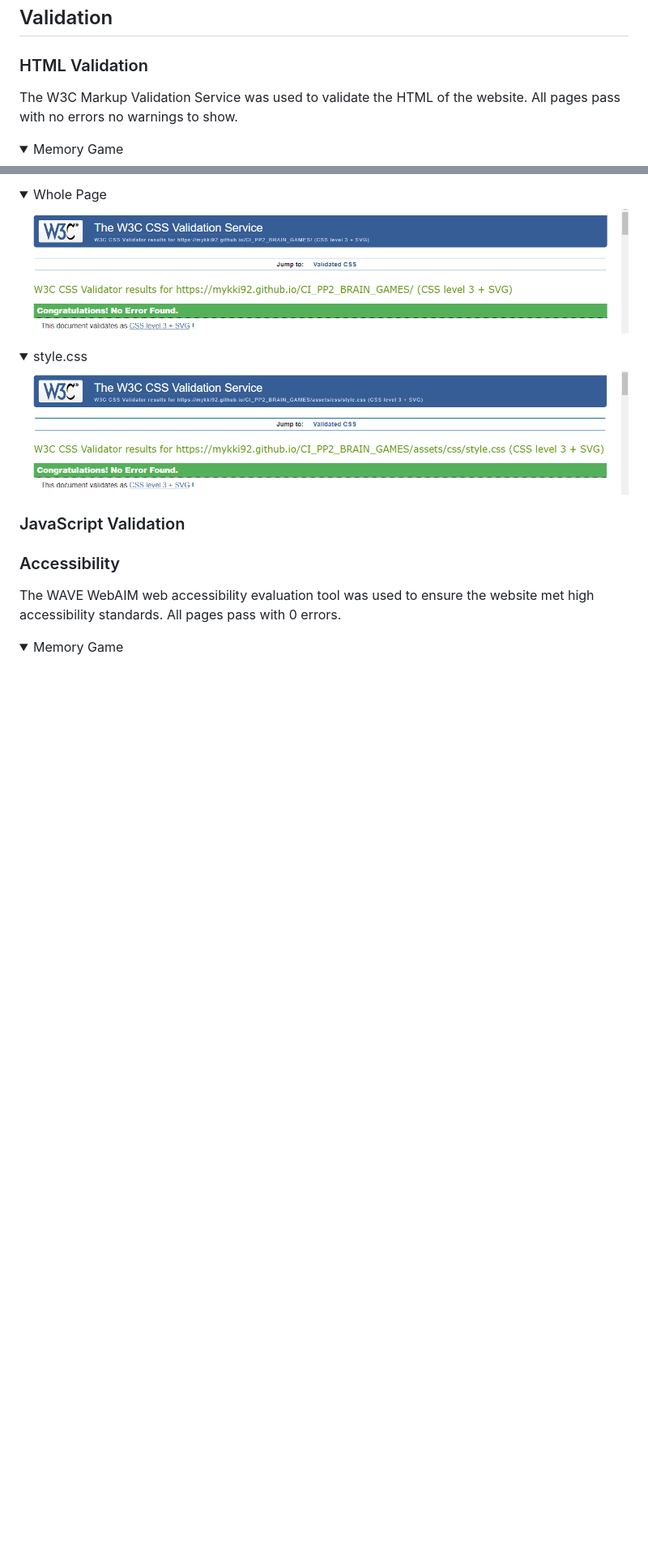
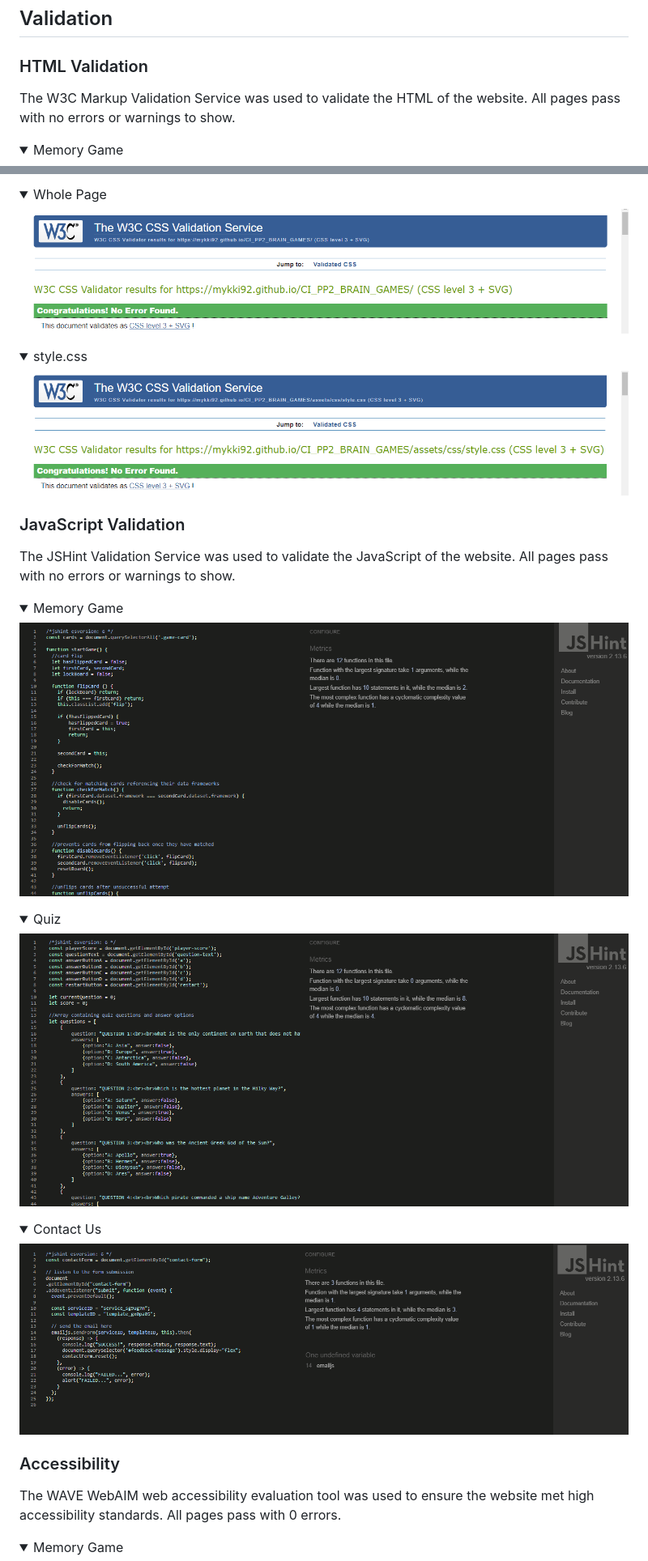
Before and after one commit to mykki92/CI_PP2_BRAIN_GAMES, a Markdown page: README.md, 2 parts joined by grey strips. Shown: that part at 81% size. GitHub-like rendering; pictures changed too: docs/validation/validation-js-contact.png (added), docs/validation/validation-js-memory-game.png (added), docs/validation/validation-js-quiz.png (added); folded sections open; blank space fills up the shorter version.

Commit message:
Add javascript validation screenshots and link to readme.md

```diff
--- a/README.md
+++ b/README.md
@@ -198,7 +198,7 @@ The page is designed with a simple header featuring the logo icon, site name and
 ## Validation
 
 ### HTML Validation
-The W3C Markup Validation Service was used to validate the HTML of the website. All pages pass with no errors no warnings to show.
+The W3C Markup Validation Service was used to validate the HTML of the website. All pages pass with no errors or warnings to show.
 <details><summary>Memory Game</summary>
 <img src="docs/validation/validation-html-memory-game.png">
 </details>
@@ -219,6 +219,16 @@ The W3C Jigsaw CSS Validation Service was used to validate the CSS of the websit
 </details>
 
 ### JavaScript Validation
+The JSHint Validation Service was used to validate the JavaScript of the website. All pages pass with no errors or warnings to show.
+<details><summary>Memory Game</summary>
+<img src="docs/validation/validation-js-memory-game.png">
+</details>
+<details><summary>Quiz</summary>
+<img src="docs/validation/validation-js-quiz.png">
+</details>
+<details><summary>Contact Us</summary>
+<img src="docs/validation/validation-js-contact.png">
+</details>
 
 ### Accessibility
 The WAVE WebAIM web accessibility evaluation tool was used to ensure the website met high accessibility standards. All pages pass with 0 errors.
```
Also changed, not shown: 3 other files.
